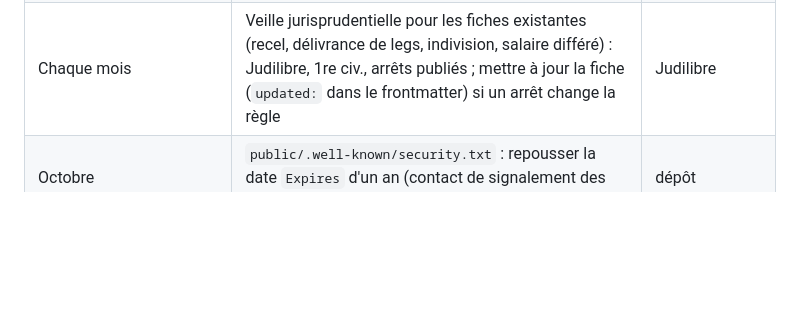
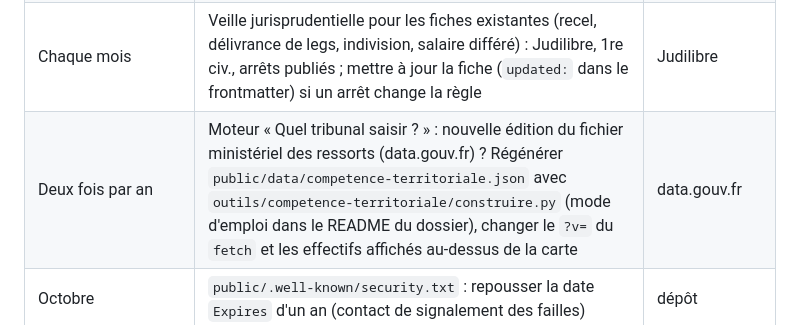
Before and after one commit to cousarn/site-cabinet, a Markdown page: ADMINISTRATION.md, the part around the change. GitHub-like rendering; blank space fills up the shorter version.

Commit message:
ADMINISTRATION : mise à jour semestrielle des données du moteur de compétence territoriale
Co-Authored-By: Claude Opus 5.5 <noreply@anthropic.com>
Claude-Session: https://claude.ai/code/session_01GhHTxkYJSS4ijMrSWemohy

```diff
--- a/ADMINISTRATION.md
+++ b/ADMINISTRATION.md
@@ -176,6 +176,7 @@ Jamais : saisir un mot de passe, un code, une clé API, un IBAN dans une convers
 | Chaque mois | Lien Bookings : réserver un créneau test et l'annuler ; vérifier que les RDV Outlook bloquent bien les créneaux | Bookings |
 | Chaque mois | Fiche Google Business : horaires, avis à répondre, photos | Google |
 | Chaque mois | Veille jurisprudentielle pour les fiches existantes (recel, délivrance de legs, indivision, salaire différé) : Judilibre, 1re civ., arrêts publiés ; mettre à jour la fiche (`updated:` dans le frontmatter) si un arrêt change la règle | Judilibre |
+| Deux fois par an | Moteur « Quel tribunal saisir ? » : nouvelle édition du fichier ministériel des ressorts (data.gouv.fr) ? Régénérer `public/data/competence-territoriale.json` avec `outils/competence-territoriale/construire.py` (mode d'emploi dans le README du dossier), changer le `?v=` du `fetch` et les effectifs affichés au-dessus de la carte | data.gouv.fr |
 | Octobre | `public/.well-known/security.txt` : repousser la date `Expires` d'un an (contact de signalement des failles) | dépôt |
 | Janvier | Barème de l'aide juridictionnelle (circulaire du ministère de la Justice, NOR JUST…) → `aj` dans `honoraires.ts` | justice.gouv.fr |
 | Janvier | Notice RCP du Barreau de Rennes (assureur, n° de contrat) → `cabinet.assureur` ; millésime du barème d'honoraires si révisé | courrier de l'Ordre |
```
